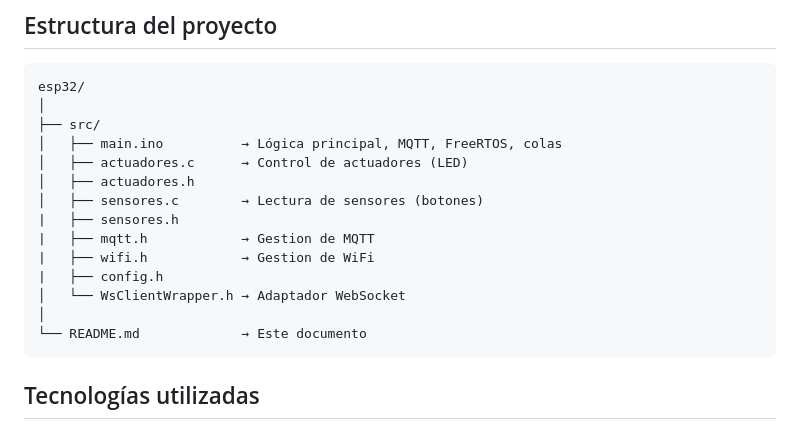
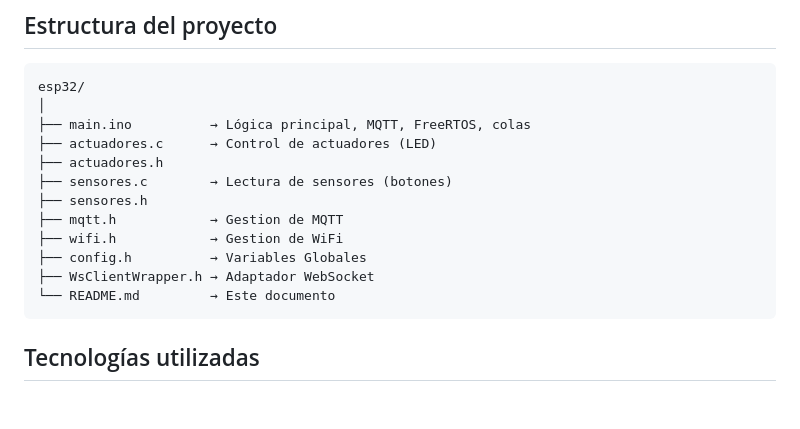
Before and after one commit to MartaRos0/PR2_1_3, a Markdown page: esp/README.md, the part around the change. Rendered like a GitHub page; blank space fills up the shorter version.

````diff
--- a/esp/README.md
+++ b/esp/README.md
@@ -12,18 +12,16 @@ Este modulo contiene el codigo desarrollado para la ESP32-S3, el cual es el enca
 ```
 esp32/
 │
-├── src/
-│   ├── main.ino          → Lógica principal, MQTT, FreeRTOS, colas
-│   ├── actuadores.c      → Control de actuadores (LED)
-│   ├── actuadores.h
-│   ├── sensores.c        → Lectura de sensores (botones)
-|   ├── sensores.h
-|   ├── mqtt.h            → Gestion de MQTT
-|   ├── wifi.h            → Gestion de WiFi
-|   ├── config.h
-│   └── WsClientWrapper.h → Adaptador WebSocket
-│
-└── README.md             → Este documento
+├── main.ino          → Lógica principal, MQTT, FreeRTOS, colas
+├── actuadores.c      → Control de actuadores (LED)
+├── actuadores.h
+├── sensores.c        → Lectura de sensores (botones)
+├── sensores.h
+├── mqtt.h            → Gestion de MQTT
+├── wifi.h            → Gestion de WiFi
+├── config.h          → Variables Globales
+├── WsClientWrapper.h → Adaptador WebSocket
+└── README.md         → Este documento
 ```
 ## Tecnologías utilizadas
 
````
